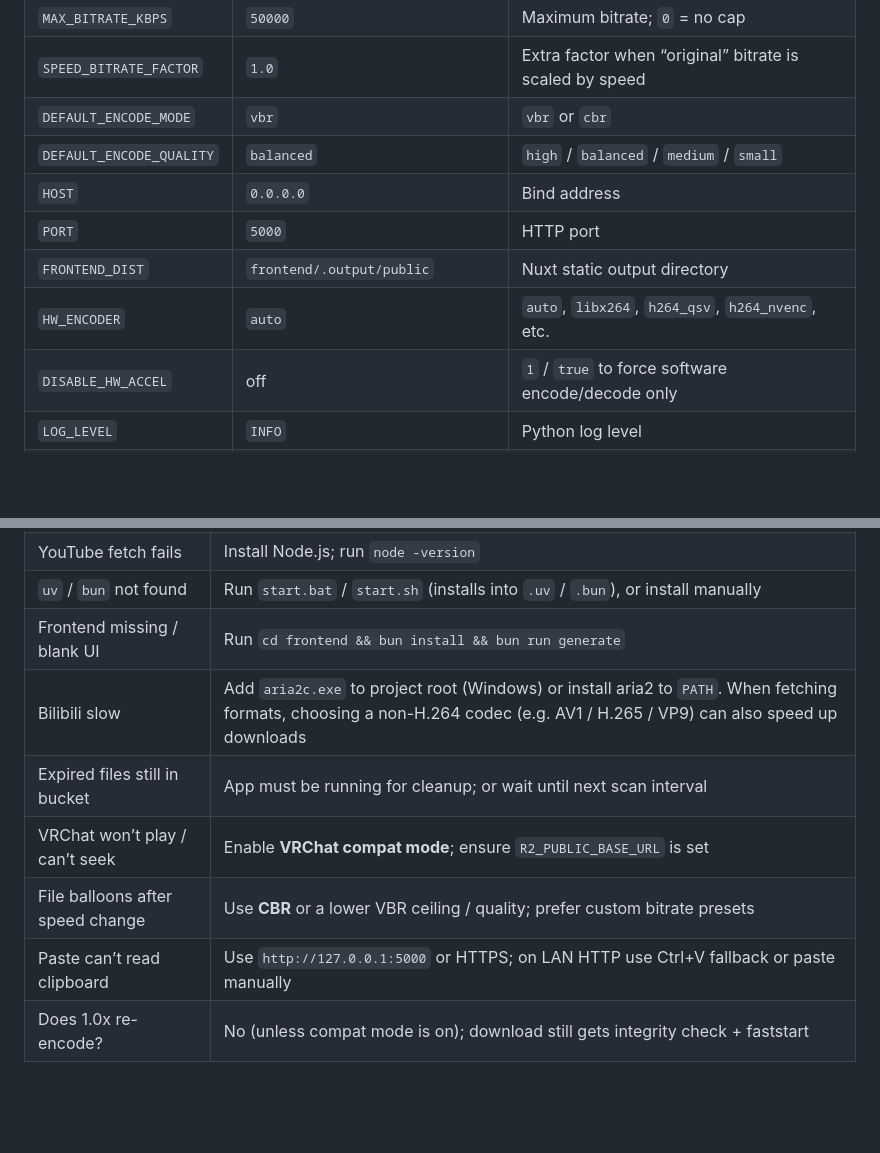
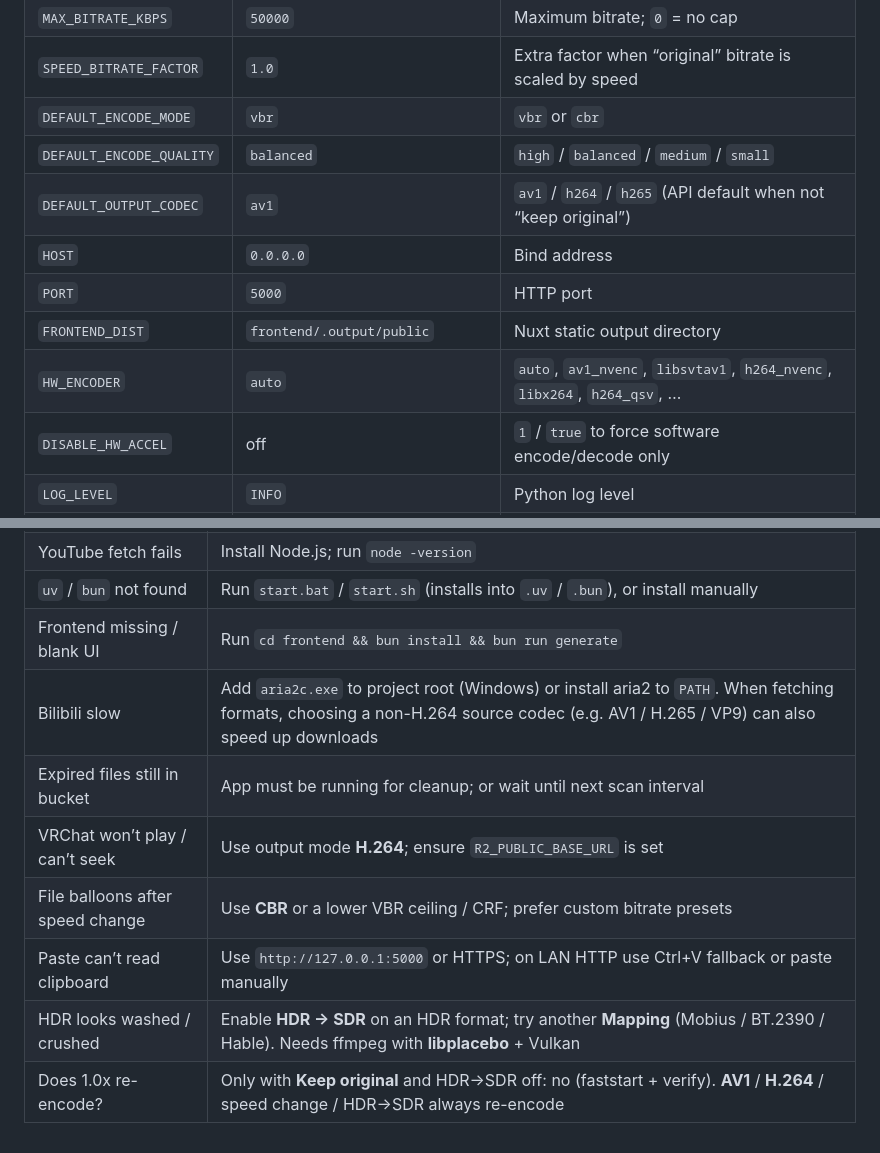
Before and after one commit to yuentw/bili2vrc, a Markdown page: README.md, 2 parts joined by grey strips. Rendered like a GitHub page; blank space fills up the shorter version.

```diff
--- a/README.md
+++ b/README.md
@@ -343,10 +349,11 @@ A **background thread** in this app scans the bucket every `R2_CLEANUP_INTERVAL`
 | `SPEED_BITRATE_FACTOR` | `1.0` | Extra factor when “original” bitrate is scaled by speed |
 | `DEFAULT_ENCODE_MODE` | `vbr` | `vbr` or `cbr` |
 | `DEFAULT_ENCODE_QUALITY` | `balanced` | `high` / `balanced` / `medium` / `small` |
+| `DEFAULT_OUTPUT_CODEC` | `av1` | `av1` / `h264` / `h265` (API default when not “keep original”) |
 | `HOST` | `0.0.0.0` | Bind address |
 | `PORT` | `5000` | HTTP port |
 | `FRONTEND_DIST` | `frontend/.output/public` | Nuxt static output directory |
-| `HW_ENCODER` | `auto` | `auto`, `libx264`, `h264_qsv`, `h264_nvenc`, etc. |
+| `HW_ENCODER` | `auto` | `auto`, `av1_nvenc`, `libsvtav1`, `h264_nvenc`, `libx264`, `h264_qsv`, … |
 | `DISABLE_HW_ACCEL` | off | `1` / `true` to force software encode/decode only |
 | `LOG_LEVEL` | `INFO` | Python log level |
 | `DISABLE_ARIA2C` | off | `1` / `true` to disable aria2c |
@@ -395,9 +402,10 @@ Login cookies for restricted videos are stored in **browser localStorage**, not
 | YouTube fetch fails | Install Node.js; run `node -version` |
 | `uv` / `bun` not found | Run `start.bat` / `start.sh` (installs into `.uv` / `.bun`), or install manually |
 | Frontend missing / blank UI | Run `cd frontend && bun install && bun run generate` |
-| Bilibili slow | Add `aria2c.exe` to project root (Windows) or install aria2 to `PATH`. When fetching formats, choosing a non-H.264 codec (e.g. AV1 / H.265 / VP9) can also speed up downloads |
+| Bilibili slow | Add `aria2c.exe` to project root (Windows) or install aria2 to `PATH`. When fetching formats, choosing a non-H.264 source codec (e.g. AV1 / H.265 / VP9) can also speed up downloads |
 | Expired files still in bucket | App must be running for cleanup; or wait until next scan interval |
-| VRChat won’t play / can’t seek | Enable **VRChat compat mode**; ensure `R2_PUBLIC_BASE_URL` is set |
-| File balloons after speed change | Use **CBR** or a lower VBR ceiling / quality; prefer custom bitrate presets |
+| VRChat won’t play / can’t seek | Use output mode **H.264**; ensure `R2_PUBLIC_BASE_URL` is set |
+| File balloons after speed change | Use **CBR** or a lower VBR ceiling / CRF; prefer custom bitrate presets |
 | Paste can’t read clipboard | Use `http://127.0.0.1:5000` or HTTPS; on LAN HTTP use Ctrl+V fallback or paste manually |
-| Does 1.0x re-encode? | No (unless compat mode is on); download still gets integrity check + faststart |
+| HDR looks washed / crushed | Enable **HDR → SDR** on an HDR format; try another **Mapping** (Mobius / BT.2390 / Hable). Needs ffmpeg with **libplacebo** + Vulkan |
+| Does 1.0x re-encode? | Only with **Keep original** and HDR→SDR off: no (faststart + verify). **AV1** / **H.264** / speed change / HDR→SDR always re-encode |
```
Also changed, not shown: other parts of README.md (+23 -17 lines), README_zh-TW.md (+30 -22 lines).
